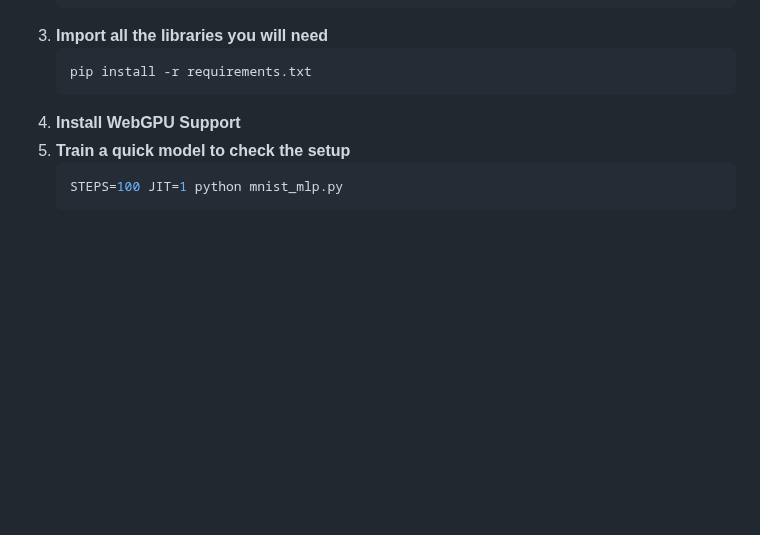
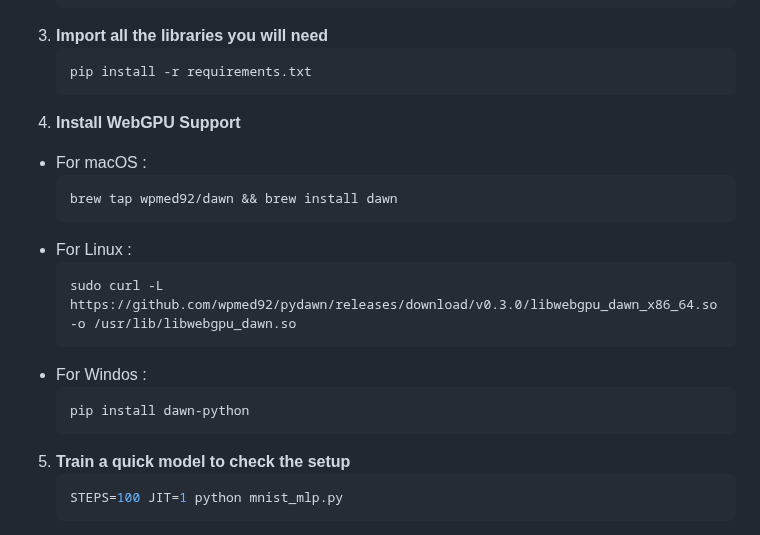
Before and after one commit to Clarafadda/TinyGrad_MNIST_Classifier, a Markdown page: README.md, the part around the change. GitHub-like rendering; blank space fills up the shorter version.

````diff
--- a/README.md
+++ b/README.md
@@ -66,6 +66,15 @@ To verify your local environment and test the models before deployment, follow t
    ```bash
    pip install -r requirements.txt
 4. **Install WebGPU Support**
+- For macOS :
+    ```bash
+    brew tap wpmed92/dawn && brew install dawn
+- For Linux :
+    ```bash
+    sudo curl -L https://github.com/wpmed92/pydawn/releases/download/v0.3.0/libwebgpu_dawn_x86_64.so -o /usr/lib/libwebgpu_dawn.so
+- For Windos :
+    ```bash
+    pip install dawn-python
 5. **Train a quick model to check the setup**
     ```bash
     STEPS=100 JIT=1 python mnist_mlp.py
````
